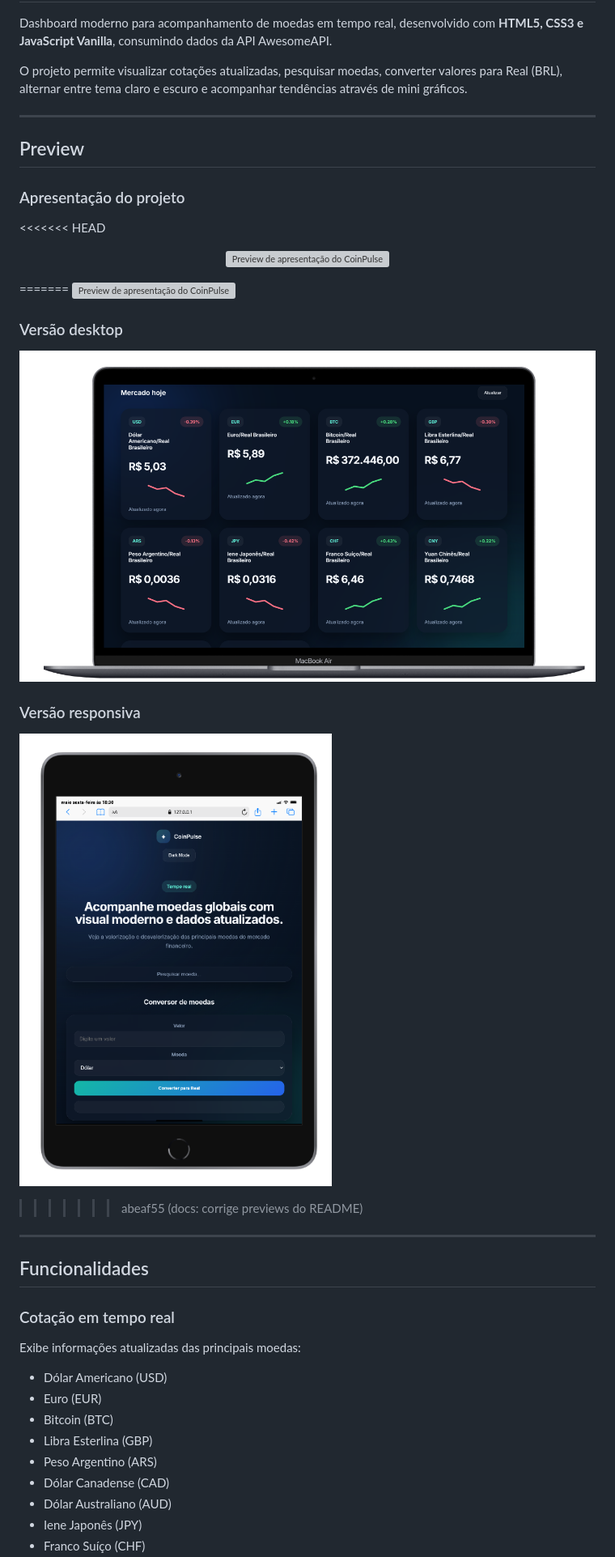
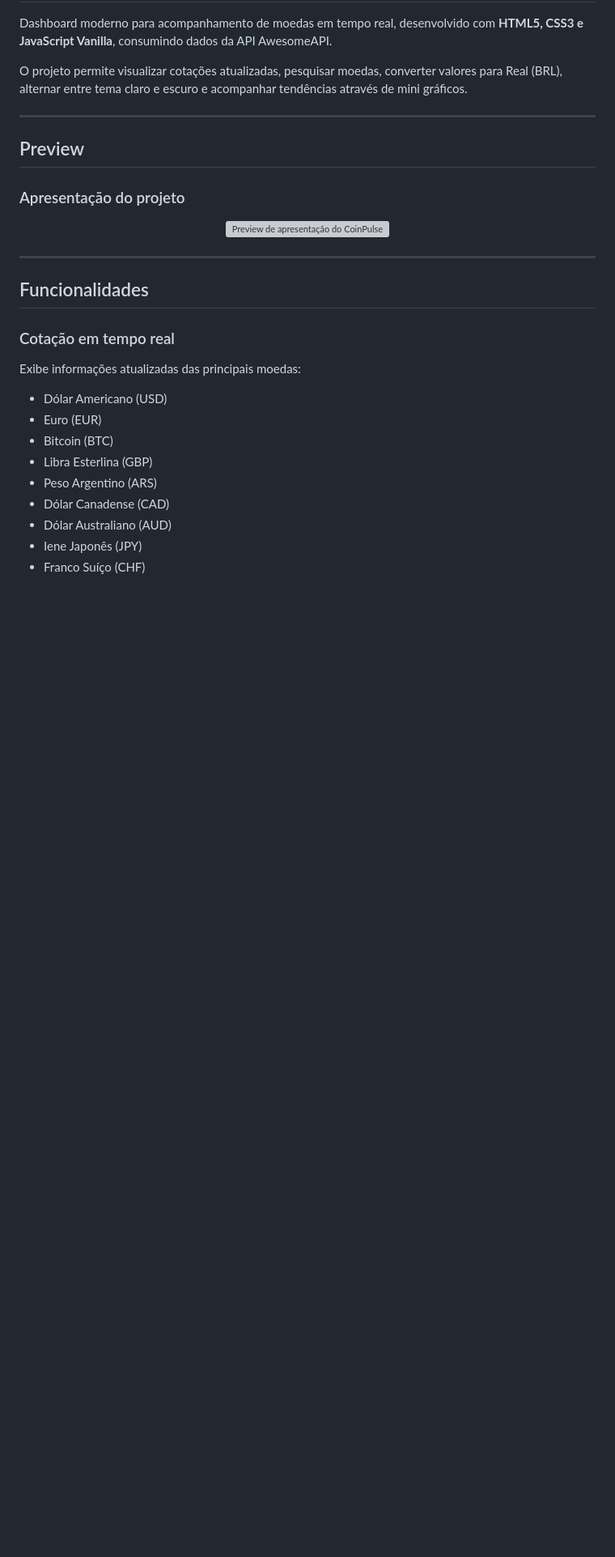
Before and after one commit to Fadecio/CoinPulse, a Markdown page: README.md, the part around the change. Shown at 81% size. Rendered like a GitHub page; blank space fills up the shorter version; grey boxes are pictures that could not be loaded.

Commit message:
Update README with new project presentation
Removed old preview images and updated presentation section.

```diff
--- a/README.md
+++ b/README.md
@@ -10,7 +10,7 @@ O projeto permite visualizar cotações atualizadas, pesquisar moedas, converter
 
 ### Apresentação do projeto
 
-<<<<<<< HEAD
+
 <p align="center">
   <img
     src="./src/assets/image/apresentacao.png"
@@ -20,18 +20,6 @@ O projeto permite visualizar cotações atualizadas, pesquisar moedas, converter
   >
 </p>
 
-
-=======
-![Preview de apresentação do CoinPulse](src/assets/image/marketing.png)
-
-### Versão desktop
-
-![Preview desktop do dashboard CoinPulse](src/assets/image/desktop.png)
-
-### Versão responsiva
-
-![Preview responsivo do CoinPulse em tablet](src/assets/image/responsive_768px.png)
->>>>>>> abeaf55 (docs: corrige previews do README)
 
 ---
 
```
